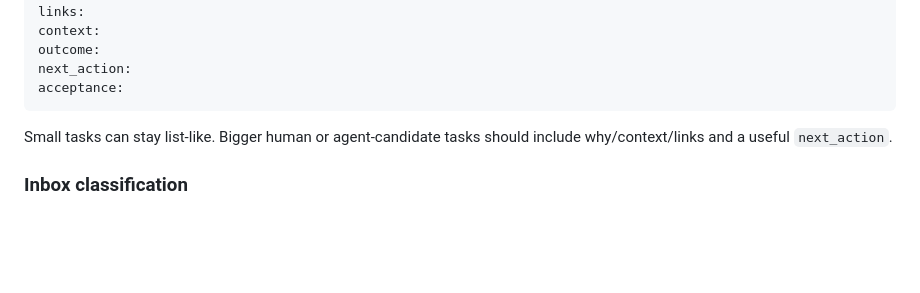
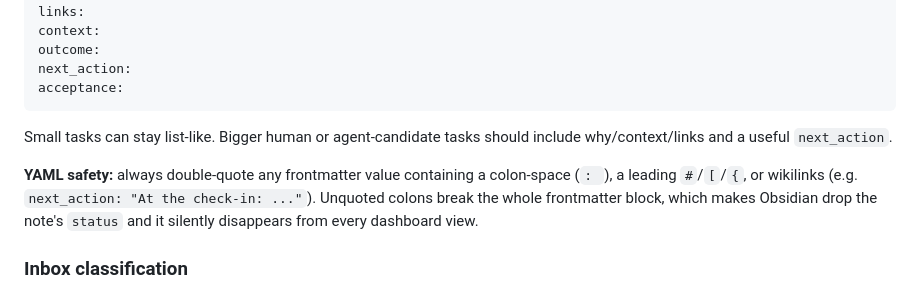
Before and after one commit to okruber/skills, a Markdown page: skills/obsidian-vault-assistant/SKILL.md, the part around the change. Drawn GitHub-style; blank space fills up the shorter version.

Commit message:
obsidian-vault-assistant: require quoting frontmatter values with colons (YAML safety)

```diff
--- a/skills/obsidian-vault-assistant/SKILL.md
+++ b/skills/obsidian-vault-assistant/SKILL.md
@@ -86,6 +86,8 @@ acceptance:
 
 Small tasks can stay list-like. Bigger human or agent-candidate tasks should include why/context/links and a useful `next_action`.
 
+**YAML safety:** always double-quote any frontmatter value containing a colon-space (`: `), a leading `#`/`[`/`{`, or wikilinks (e.g. `next_action: "At the check-in: ..."`). Unquoted colons break the whole frontmatter block, which makes Obsidian drop the note's `status` and it silently disappears from every dashboard view.
+
 ### Inbox classification
 
 - Raw link/reference → pending ingest recommendation; do not auto-ingest in bulk.
```
